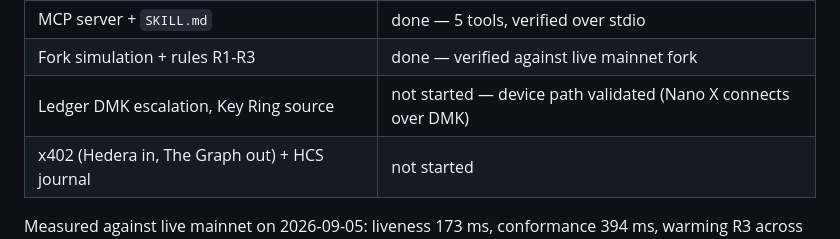
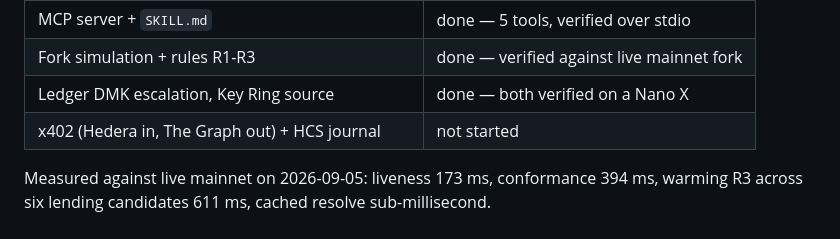
Before and after one commit to n0ctr1/presign, a Markdown page: README.md, the part around the change. GitHub-like rendering.

```diff
--- a/README.md
+++ b/README.md
@@ -107,7 +107,7 @@ Day 1 of 9. This section tracks what is actually running, not what is planned.
 | Capability binding + warm cache | done — verified against live mainnet |
 | MCP server + `SKILL.md` | done — 5 tools, verified over stdio |
 | Fork simulation + rules R1-R3 | done — verified against live mainnet fork |
-| Ledger DMK escalation, Key Ring source | not started — device path validated (Nano X connects over DMK) |
+| Ledger DMK escalation, Key Ring source | done — both verified on a Nano X |
 | x402 (Hedera in, The Graph out) + HCS journal | not started |
 
 Measured against live mainnet on 2026-09-05: liveness 173 ms, conformance
```
Also changed, not shown: packages/ledger/README.md (+39 -7 lines).
